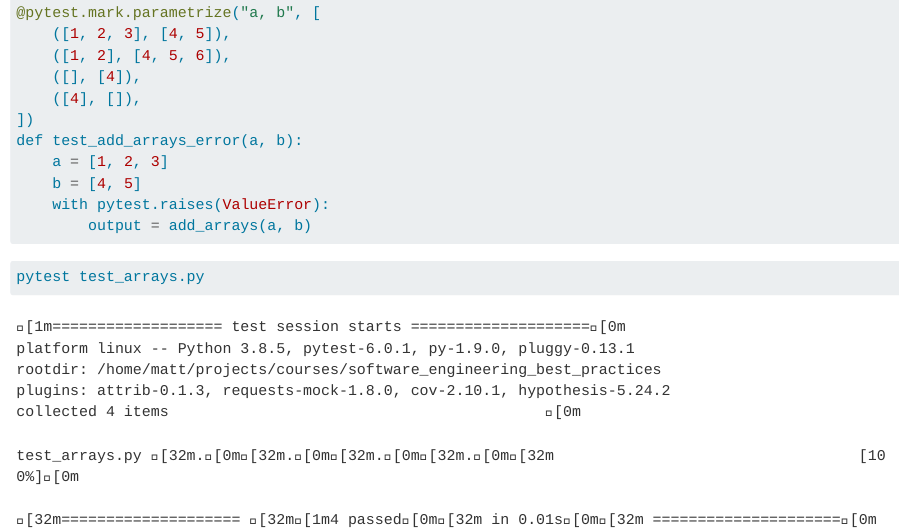
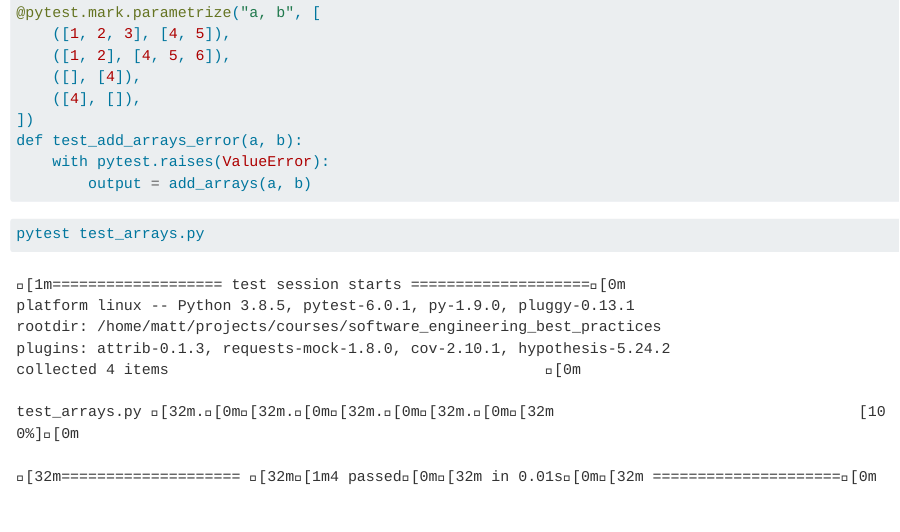
Before and after one commit to Bristol-Training/best-practices-software-engineering, a Quarto document (pages/answer_test_raises.qmd): the page in a window 1100 px wide, from 1350 px down. Rendered offline with R 4.5, knitr and Pandoc in place of Quarto, with nearby package versions.

Commit message:
fix testing

````diff
--- a/pages/answer_test_raises.qmd
+++ b/pages/answer_test_raises.qmd
@@ -81,8 +81,6 @@ from arrays import add_arrays
     ([4], []),
 ])
 def test_add_arrays_error(a, b):
-    a = [1, 2, 3]
-    b = [4, 5]
     with pytest.raises(ValueError):
         output = add_arrays(a, b)
 ```
````
Also changed, not shown: .quarto/idx/pages/answer_test_raises.qmd.json.
